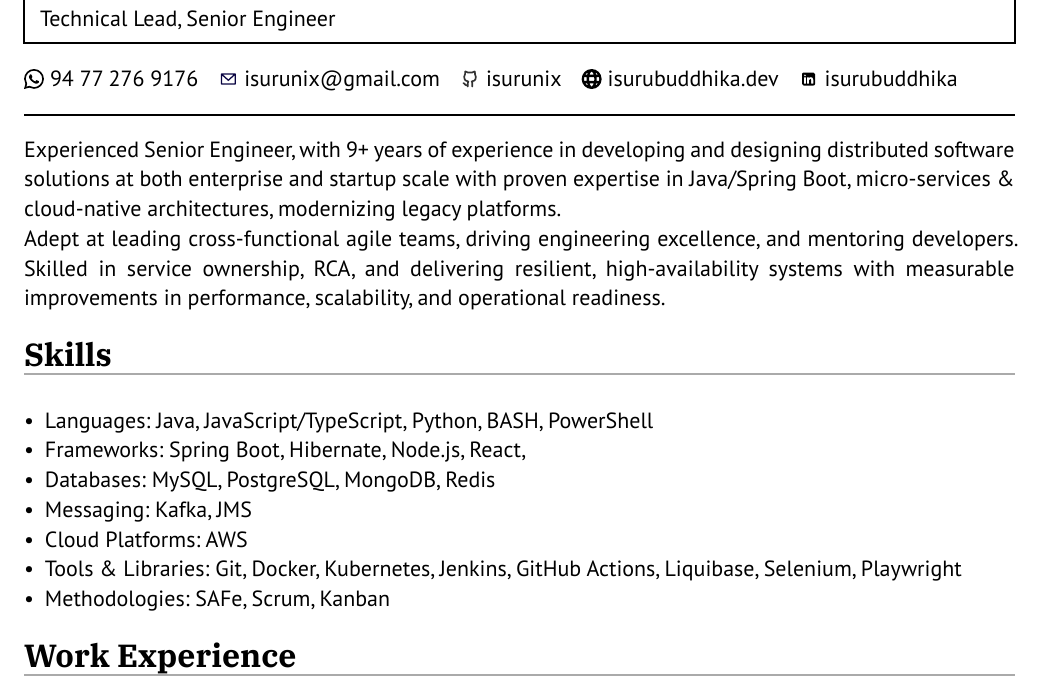
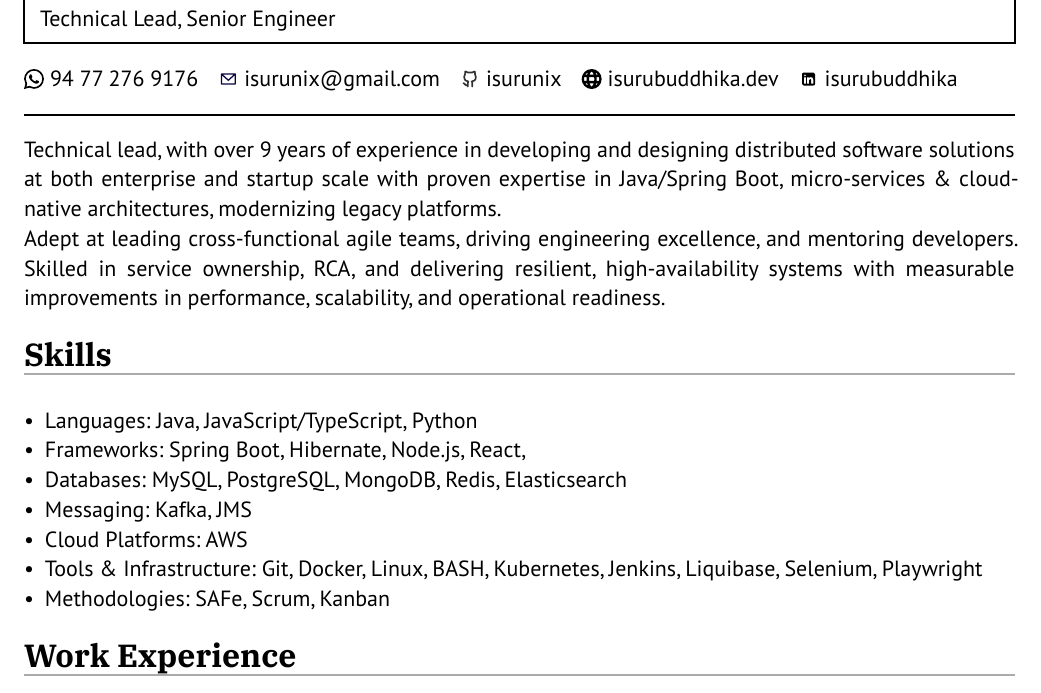
Before and after one commit to isurunix/resume, a Typst document (main.typ): part of page 1 of 3, cut so that both start at the same text. Compiled offline with Typst 0.15.

Commit message:
updated summary and skills

```diff
--- a/main.typ
+++ b/main.typ
@@ -31,17 +31,17 @@
 
 #set par(justify: true)
 
-Experienced Senior Engineer, with 9+ years of experience in developing and designing distributed software solutions at both enterprise and startup scale with proven expertise in Java/Spring Boot, micro-services & cloud-native architectures, modernizing legacy platforms.\
+Technical lead, with over 9 years of experience in developing and designing distributed software solutions at both enterprise and startup scale with proven expertise in Java/Spring Boot, micro-services & cloud-native architectures, modernizing legacy platforms.\
 Adept at leading cross-functional agile teams, driving engineering excellence,
 and mentoring developers. Skilled in service ownership, RCA, and delivering resilient, high-availability systems with measurable improvements in performance, scalability, and operational readiness.
 
 #section("Skills")
-- Languages: Java, JavaScript/TypeScript, Python, BASH, PowerShell
+- Languages: Java, JavaScript/TypeScript, Python
 - Frameworks: Spring Boot, Hibernate, Node.js, React,
-- Databases: MySQL, PostgreSQL, MongoDB, Redis
+- Databases: MySQL, PostgreSQL, MongoDB, Redis, Elasticsearch
 - Messaging: Kafka, JMS
 - Cloud Platforms: AWS
-- Tools & Libraries: Git, Docker, Kubernetes, Jenkins, GitHub Actions, Liquibase, Selenium, Playwright
+- Tools & Infrastructure: Git, Docker, Linux, BASH, Kubernetes, Jenkins, Liquibase, Selenium, Playwright
 - Methodologies: SAFe, Scrum, Kanban
 
 #section("Work Experience")
```
